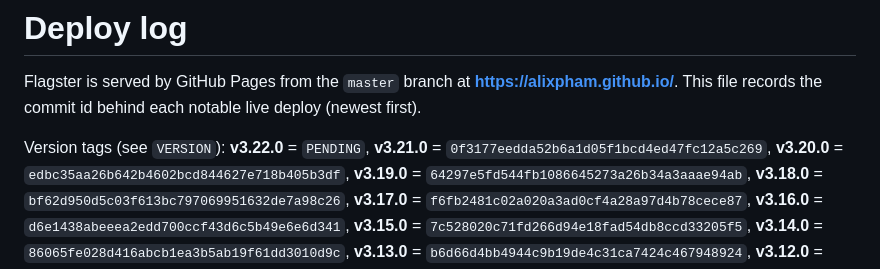
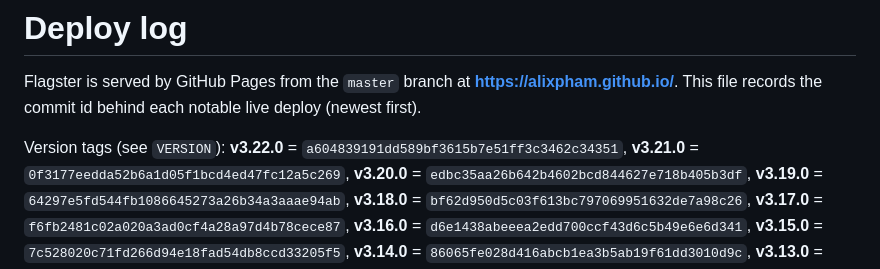
Before and after one commit to alixpham/alixpham.github.io, a Markdown page: DEPLOY.md, the part around one of its changes. Drawn GitHub-style.

Commit message:
DEPLOY: record v3.22.0's commit id (#127)
Claude-Session: https://claude.ai/code/session_01KKCFwRMjtfCW3kK5FA6mEN

Co-authored-by: Claude <noreply@anthropic.com>

```diff
--- a/DEPLOY.md
+++ b/DEPLOY.md
@@ -4,7 +4,7 @@ Flagster is served by GitHub Pages from the `master` branch at
 **https://alixpham.github.io/**. This file records the commit id behind each
 notable live deploy (newest first).
 
-Version tags (see `VERSION`): **v3.22.0** = `PENDING`,
+Version tags (see `VERSION`): **v3.22.0** = `a604839191dd589bf3615b7e51ff3c3462c34351`,
 **v3.21.0** = `0f3177eedda52b6a1d05f1bcd4ed47fc12a5c269`,
 **v3.20.0** = `edbc35aa26b642b4602bcd844627e718b405b3df`,
 **v3.19.0** = `64297e5fd544fb1086645273a26b34a3aaae94ab`,
```
Also changed, not shown: other parts of DEPLOY.md (+1 -1 lines).
